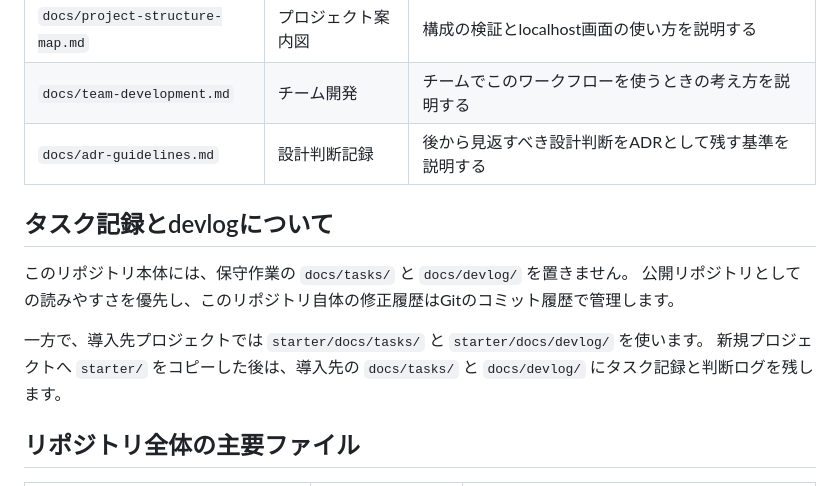
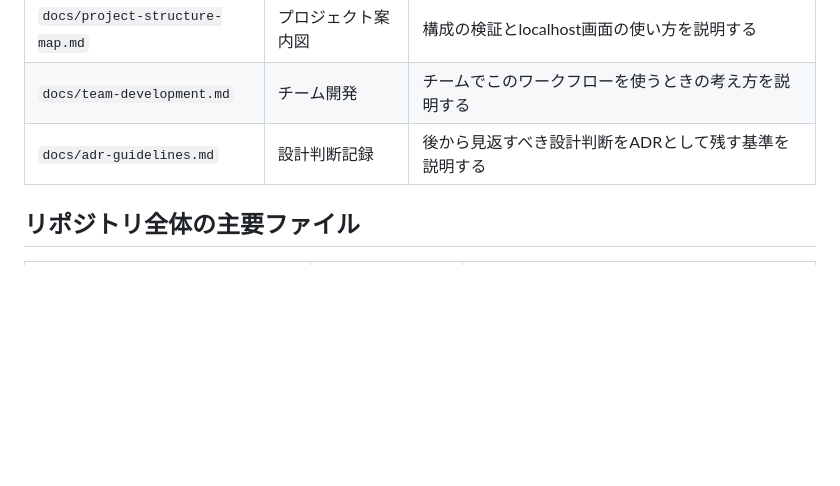
Before and after one commit to jh1373/ai-assisted-development-workflow, a Markdown page: docs/README.md, the part around the change. Rendered like a GitHub page; blank space fills up the shorter version.

Commit message:
Remove task log note from docs README

```diff
--- a/docs/README.md
+++ b/docs/README.md
@@ -62,14 +62,6 @@
 | `docs/team-development.md` | チーム開発 | チームでこのワークフローを使うときの考え方を説明する |
 | `docs/adr-guidelines.md` | 設計判断記録 | 後から見返すべき設計判断をADRとして残す基準を説明する |
 
-## タスク記録とdevlogについて
-
-このリポジトリ本体には、保守作業の `docs/tasks/` と `docs/devlog/` を置きません。
-公開リポジトリとしての読みやすさを優先し、このリポジトリ自体の修正履歴はGitのコミット履歴で管理します。
-
-一方で、導入先プロジェクトでは `starter/docs/tasks/` と `starter/docs/devlog/` を使います。
-新規プロジェクトへ `starter/` をコピーした後は、導入先の `docs/tasks/` と `docs/devlog/` にタスク記録と判断ログを残します。
-
 ## リポジトリ全体の主要ファイル
 
 | ファイル名 | 意味 | 役割 |
```
